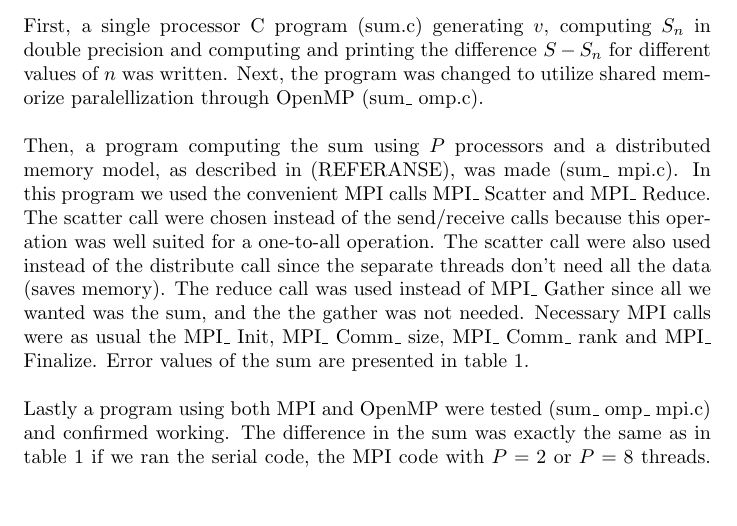
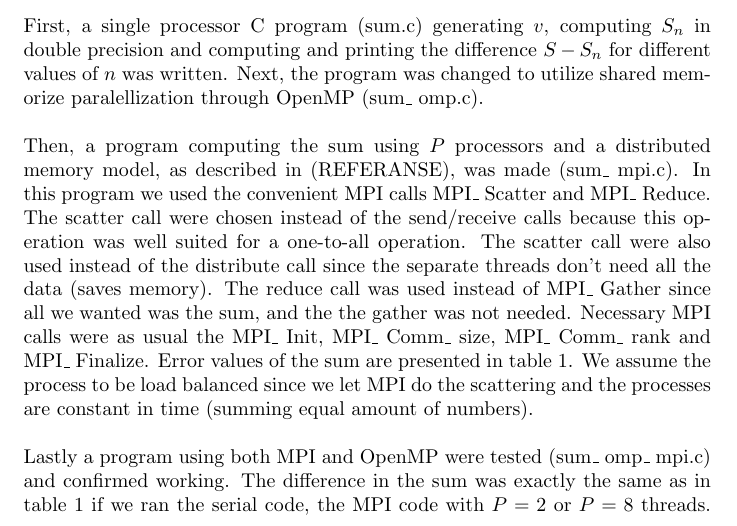
Before and after one commit to jchalvorsen/supercomputers, a LaTeX document (set4/report/report.tex): part of page 1 of 2, cut so that both start at the same text, the shorter picture padded with empty space. Compiled offline with pdfLaTeX.

Commit message:
added sentence on load balancing

```diff
--- a/set4/report/report.tex
+++ b/set4/report/report.tex
@@ -31,7 +31,7 @@ requires $n+1$ floating point operations, $n$ for summing all the elements and o
 \\
 First, a single processor C program (sum.c) generating $v$, computing $S_n$ in double precision and computing and printing the difference $S - S_n$ for different values of $n$ was written. Next, the program was changed to utilize shared memorize paralellization through OpenMP (sum\_ omp.c). \\
 \\
-Then, a program computing the sum using $P$ processors and a distributed memory model, as described in (REFERANSE), was made (sum\_ mpi.c). In this program we used the convenient MPI calls MPI\_ Scatter and MPI\_ Reduce. The scatter call were chosen instead of the send/receive calls because this operation was well suited for a one-to-all operation. The scatter call were also used instead of the distribute call since the separate threads don't need all the data (saves memory). The reduce call was used instead of MPI\_ Gather since all we wanted was the sum, and the the gather was not needed. Necessary MPI calls were as usual the MPI\_ Init, MPI\_ Comm\_ size, MPI\_ Comm\_ rank and MPI\_ Finalize. Error values of the sum are presented in table \ref{tab:MPIerror}.\\
+Then, a program computing the sum using $P$ processors and a distributed memory model, as described in (REFERANSE), was made (sum\_ mpi.c). In this program we used the convenient MPI calls MPI\_ Scatter and MPI\_ Reduce. The scatter call were chosen instead of the send/receive calls because this operation was well suited for a one-to-all operation. The scatter call were also used instead of the distribute call since the separate threads don't need all the data (saves memory). The reduce call was used instead of MPI\_ Gather since all we wanted was the sum, and the the gather was not needed. Necessary MPI calls were as usual the MPI\_ Init, MPI\_ Comm\_ size, MPI\_ Comm\_ rank and MPI\_ Finalize. Error values of the sum are presented in table \ref{tab:MPIerror}. We assume the process to be load balanced since we let MPI do the scattering and the processes are constant in time (summing equal amount of numbers).\\
 \\
 Lastly a program using both MPI and OpenMP were tested (sum\_ omp\_ mpi.c) and confirmed working.
 \begin{table}
```
